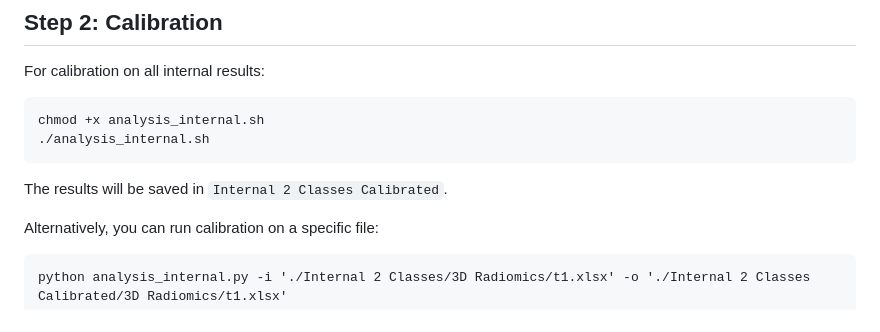
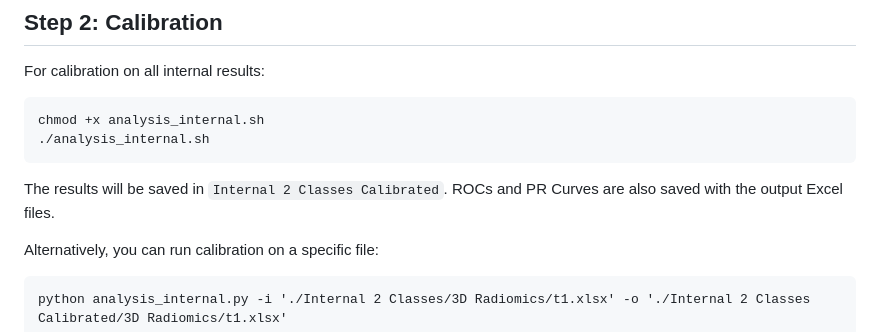
Before and after one commit to NUBagciLab/Cyst-X, a Markdown page: Classification/results_calibration/README.md, the part around the change. Drawn GitHub-style.

Commit message:
Update README to include ROCs and PR Curves details
Added information about ROCs and PR Curves being saved.

```diff
--- a/Classification/results_calibration/README.md
+++ b/Classification/results_calibration/README.md
@@ -7,7 +7,7 @@ For calibration on all internal results:
     chmod +x analysis_internal.sh
     ./analysis_internal.sh
 
-The results will be saved in `Internal 2 Classes Calibrated`.
+The results will be saved in `Internal 2 Classes Calibrated`. ROCs and PR Curves are also saved with the output Excel files.
 
 Alternatively, you can run calibration on a specific file:
 
```
